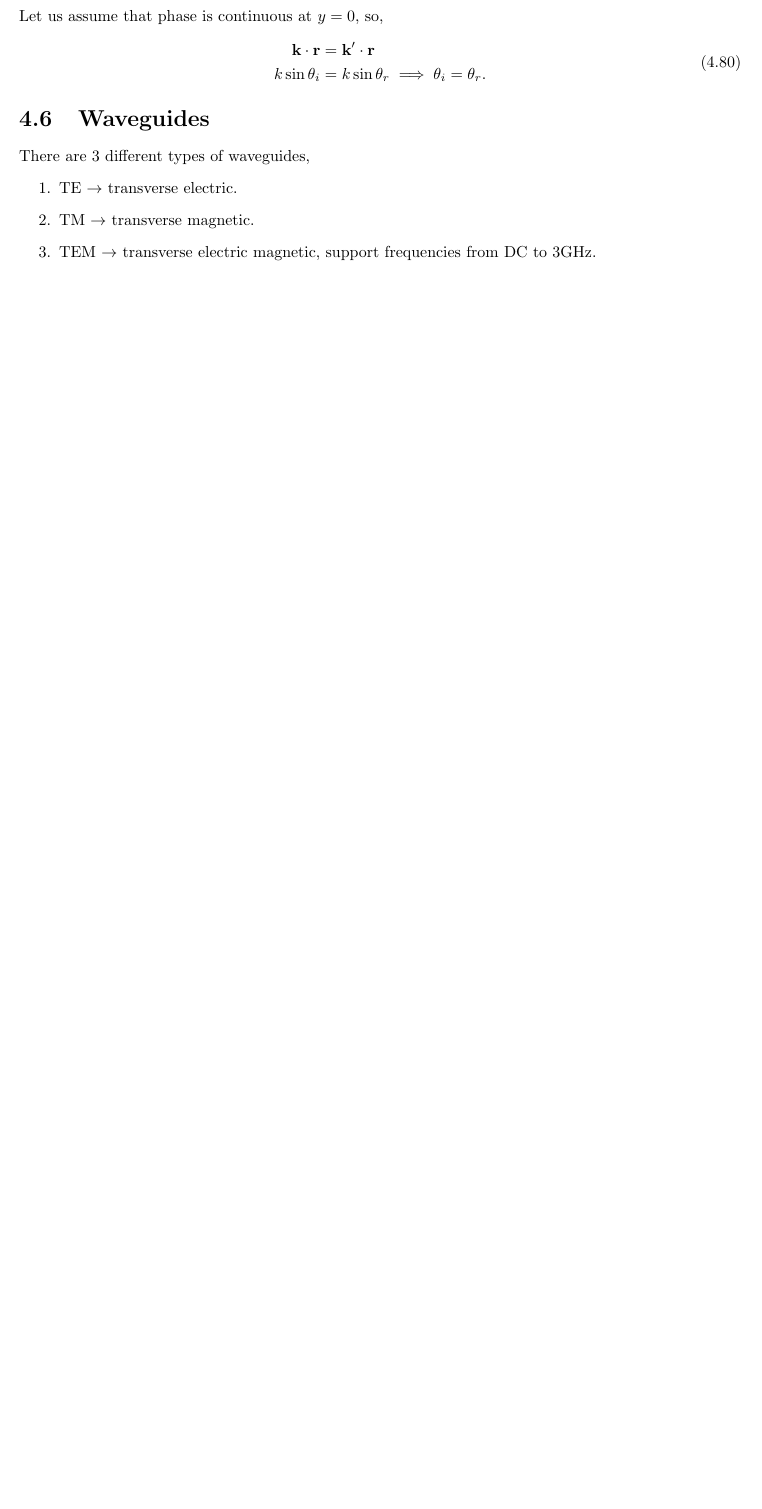
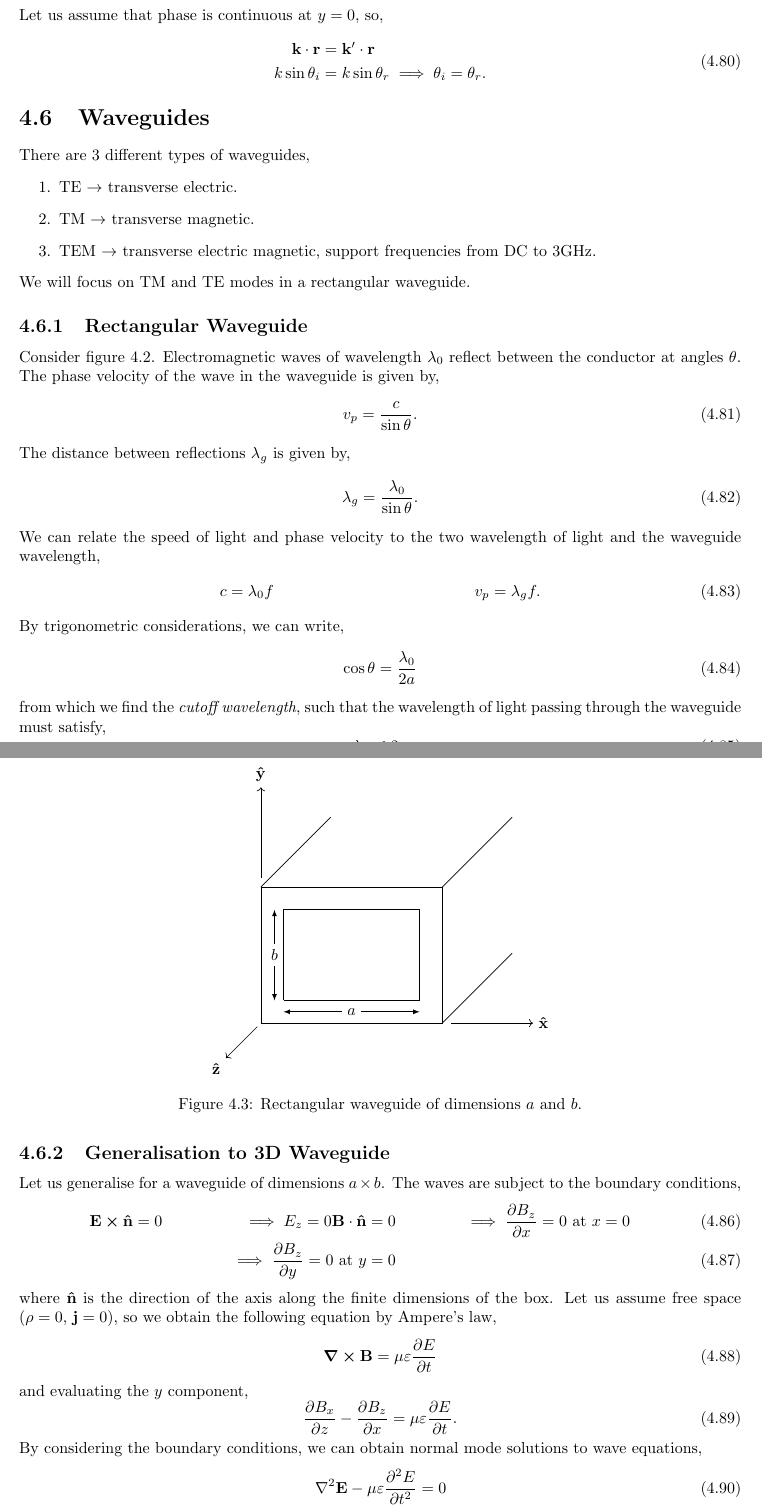
Before and after one commit to dszablonski/notes, a LaTeX thesis (Year 2/Semester 3/Electromagnetism/main.tex): part of page 32 of 34 before the commit and two parts of pages 32 and 33 of 35 after it, the two joined at a grey line, cut so that both start at the same text, the shorter picture padded with empty space. Compiled offline with pdfLaTeX.

Commit message:
EM finished

```diff
--- a/Year 2/Semester 3/Electromagnetism/main.tex
+++ b/Year 2/Semester 3/Electromagnetism/main.tex
@@ -1487,4 +1506,5 @@ There are 3 different types of waveguides,
 	\item TM $\to$ transverse magnetic.
 	\item TEM $\to$ transverse electric magnetic, support frequencies from DC to 3GHz.
 \end{enumerate}
-
+We will focus on TM and TE modes in a rectangular waveguide.
+\subsection{Rectangular Waveguide}
@@ -1490,0 +1536,20 @@ There are 3 different types of waveguides,
+	\label{fig:waveguide1}
+\end{figure}
+Consider figure \ref{fig:waveguide1}. Electromagnetic waves of wavelength $\lambda_0$ reflect between the conductor at angles $\theta$. The phase velocity of the wave in the waveguide is given by,
+\begin{equation}
+	v_p = \frac{c}{\sin\theta}.
+\end{equation}
+The distance between reflections $\lambda_g$ is given by,
+\begin{equation}
+	\lambda_g = \frac{\lambda_0}{\sin\theta}.
+\end{equation}
+We can relate the speed of light and phase velocity to the two wavelength of light and the waveguide wavelength,
+\begin{align}
+	c = \lambda_0 f && v_p = \lambda_g f.
+\end{align}
+By trigonometric considerations, we can write,
+\begin{equation}
+	\cos\theta = \frac{\lambda_0}{2a}
+\end{equation}
+from which we find the \textit{cutoff wavelength}, such that the wavelength of light passing through the waveguide must satisfy,
+\begin{equation}
@@ -1490,0 +1559,36 @@ There are 3 different types of waveguides,
+\begin{figure}
+	\centering
+	\begin{tikzpicture}
+		\draw (0,0,0) -- (4,0,0) -- (4,3,0) -- (0,3,0) -- (0,0,0);
+		\draw (0,3,0) -- (0,3,-4);
+		\draw (4,3,0) -- (4,3, -4);
+		\draw (4,0,0) -- (4,0,-4);
+		\draw (0.5,0.5,0) -- (3.5,0.5,0) -- (3.5,2.5,0) -- (0.5,2.5,0) -- (0.5,0.5,0);
+		\doublearrowlabel{(0.5,0.25,0)}{(3.5,0.25,0)}{0}{0}{$a$};
+		\doublearrowlabel{(0.3,0.5,0)}{(0.3,2.5,0)}{0}{0}{$b$};
+		\draw[->] (0,0,0.2) -- (0,0,2) node[anchor=north east] {$\vu{z}$};
+		\draw[->] (4.2,0,0) -- (6,0,0) node[anchor=west] {$\vu{x}$};
+		\draw[->] (0,3.2,0) -- (0,5.2,0) node[anchor=south] {$\vu{y}$};
+	\end{tikzpicture}
+	\caption{Rectangular waveguide of dimensions $a$ and $b$.}
+\end{figure}
+\subsection{Generalisation to 3D Waveguide}
+Let us generalise for a waveguide of dimensions $a \times b$. The waves are subject to the boundary conditions,
+\begin{align}
+	\vb{E} \cross \vu{n} = 0 && \implies E_z = 0
+	\vb{B} \cdot \vu{n} = 0 && \implies \pdv{B_z}{x} = 0 \text{ at } x = 0 \\
+	&& \implies \pdv{B_z}{y} = 0 \text{ at } y = 0
+\end{align}
+where $\vu{n}$ is the direction of the axis along the finite dimensions of the box. Let us assume free space ($\rho=0$, $\vb{j} = 0$), so we obtain the following equation by Ampere's law,
+\begin{equation}
+	\curl{\vb{B}} = \mu\varepsilon\pdv{E}{t}
+\end{equation}
+and evaluating the $y$ component,
+\begin{equation}
+	\pdv{B_x}{z} - \pdv{B_z}{x} = \mu\varepsilon\pdv{E}{t}.
+\end{equation}
+By considering the boundary conditions, we can obtain normal mode solutions to wave equations,
+\begin{align}
+	\laplacian{\vb{E}} - \mu\varepsilon\pdv[2]{E}{t} = 0 \\
+	\laplacian{\vb{B}} - \mu\varepsilon\pdv[2]{B}{t} = 0
+\end{align}
```
Also changed, not shown: Year 2/Semester 3/Electromagnetism/main.pdf, Year 2/Semester 3/Electromagnetism/main.tex (91 more changed lines), 4 other files.
